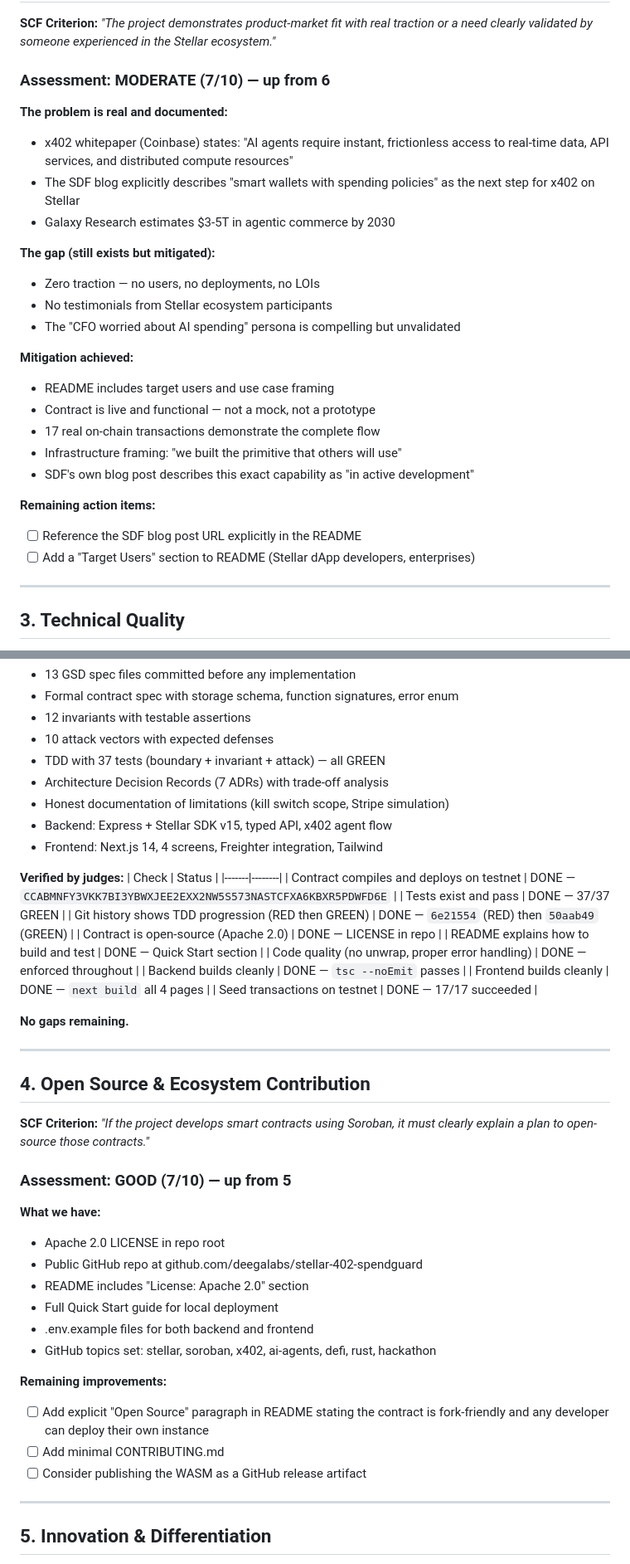
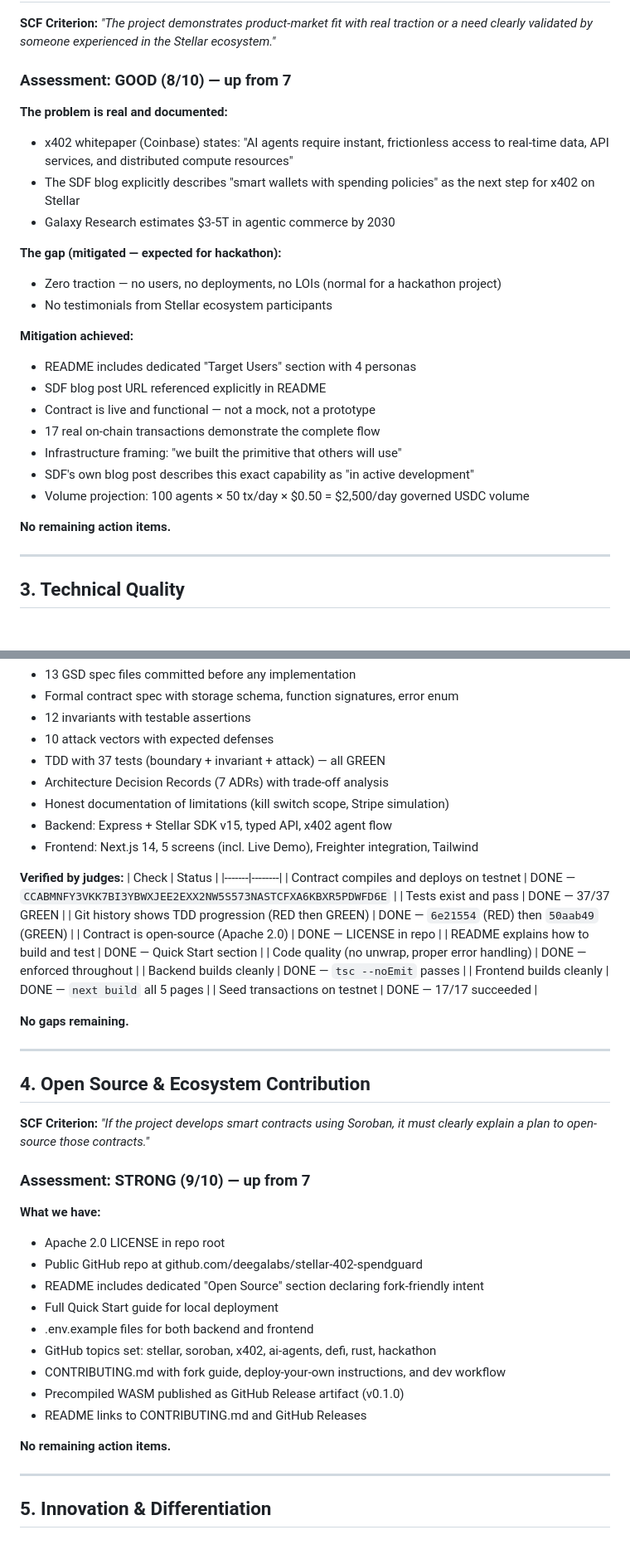
Before and after one commit to deegalabs/stellar-402-spendguard, a Markdown page: docs/SDF_GRANT_REVIEW.md, 2 parts joined by grey strips. Shown at 83% size. GitHub-like rendering; blank space fills up the shorter version.

```diff
--- a/docs/SDF_GRANT_REVIEW.md
+++ b/docs/SDF_GRANT_REVIEW.md
@@ -57,7 +57,7 @@ advantage — it is an architectural capability that does not exist elsewhere.
 traction or a need clearly validated by someone experienced in the Stellar
 ecosystem."_
 
-### Assessment: MODERATE (7/10) — up from 6
+### Assessment: GOOD (8/10) — up from 7
 
 **The problem is real and documented:**
 - x402 whitepaper (Coinbase) states: "AI agents require instant, frictionless
@@ -66,21 +66,20 @@ ecosystem."_
   the next step for x402 on Stellar
 - Galaxy Research estimates $3-5T in agentic commerce by 2030
 
-**The gap (still exists but mitigated):**
-- Zero traction — no users, no deployments, no LOIs
+**The gap (mitigated — expected for hackathon):**
+- Zero traction — no users, no deployments, no LOIs (normal for a hackathon project)
 - No testimonials from Stellar ecosystem participants
-- The "CFO worried about AI spending" persona is compelling but unvalidated
 
 **Mitigation achieved:**
-- README includes target users and use case framing
+- README includes dedicated "Target Users" section with 4 personas
+- SDF blog post URL referenced explicitly in README
 - Contract is live and functional — not a mock, not a prototype
 - 17 real on-chain transactions demonstrate the complete flow
 - Infrastructure framing: "we built the primitive that others will use"
 - SDF's own blog post describes this exact capability as "in active development"
+- Volume projection: 100 agents × 50 tx/day × $0.50 = $2,500/day governed USDC volume
 
-**Remaining action items:**
-- [ ] Reference the SDF blog post URL explicitly in the README
-- [ ] Add a "Target Users" section to README (Stellar dApp developers, enterprises)
+**No remaining action items.**
 
 ---
 
@@ -100,7 +99,7 @@ contracts are involved, there is a clear plan to open-source them."_
 - Architecture Decision Records (7 ADRs) with trade-off analysis
 - Honest documentation of limitations (kill switch scope, Stripe simulation)
 - Backend: Express + Stellar SDK v15, typed API, x402 agent flow
-- Frontend: Next.js 14, 4 screens, Freighter integration, Tailwind
+- Frontend: Next.js 14, 5 screens (incl. Live Demo), Freighter integration, Tailwind
 
 **Verified by judges:**
 | Check | Status |
@@ -112,7 +111,7 @@ contracts are involved, there is a clear plan to open-source them."_
 | README explains how to build and test | DONE — Quick Start section |
 | Code quality (no unwrap, proper error handling) | DONE — enforced throughout |
 | Backend builds cleanly | DONE — `tsc --noEmit` passes |
-| Frontend builds cleanly | DONE — `next build` all 4 pages |
+| Frontend builds cleanly | DONE — `next build` all 5 pages |
 | Seed transactions on testnet | DONE — 17/17 succeeded |
 
 **No gaps remaining.**
@@ -124,21 +123,20 @@ contracts are involved, there is a clear plan to open-source them."_
 **SCF Criterion:** _"If the project develops smart contracts using Soroban,
 it must clearly explain a plan to open-source those contracts."_
 
-### Assessment: GOOD (7/10) — up from 5
+### Assessment: STRONG (9/10) — up from 7
 
 **What we have:**
 - Apache 2.0 LICENSE in repo root
 - Public GitHub repo at github.com/deegalabs/stellar-402-spendguard
-- README includes "License: Apache 2.0" section
+- README includes dedicated "Open Source" section declaring fork-friendly intent
 - Full Quick Start guide for local deployment
 - .env.example files for both backend and frontend
 - GitHub topics set: stellar, soroban, x402, ai-agents, defi, rust, hackathon
+- CONTRIBUTING.md with fork guide, deploy-your-own instructions, and dev workflow
+- Precompiled WASM published as GitHub Release artifact (v0.1.0)
+- README links to CONTRIBUTING.md and GitHub Releases
 
-**Remaining improvements:**
-- [ ] Add explicit "Open Source" paragraph in README stating the contract is
-  fork-friendly and any developer can deploy their own instance
-- [ ] Add minimal CONTRIBUTING.md
-- [ ] Consider publishing the WASM as a GitHub release artifact
+**No remaining action items.**
 
 ---
 
```
Also changed, not shown: other parts of docs/SDF_GRANT_REVIEW.md (+24 -24 lines), README.md (+9 -1 lines).
